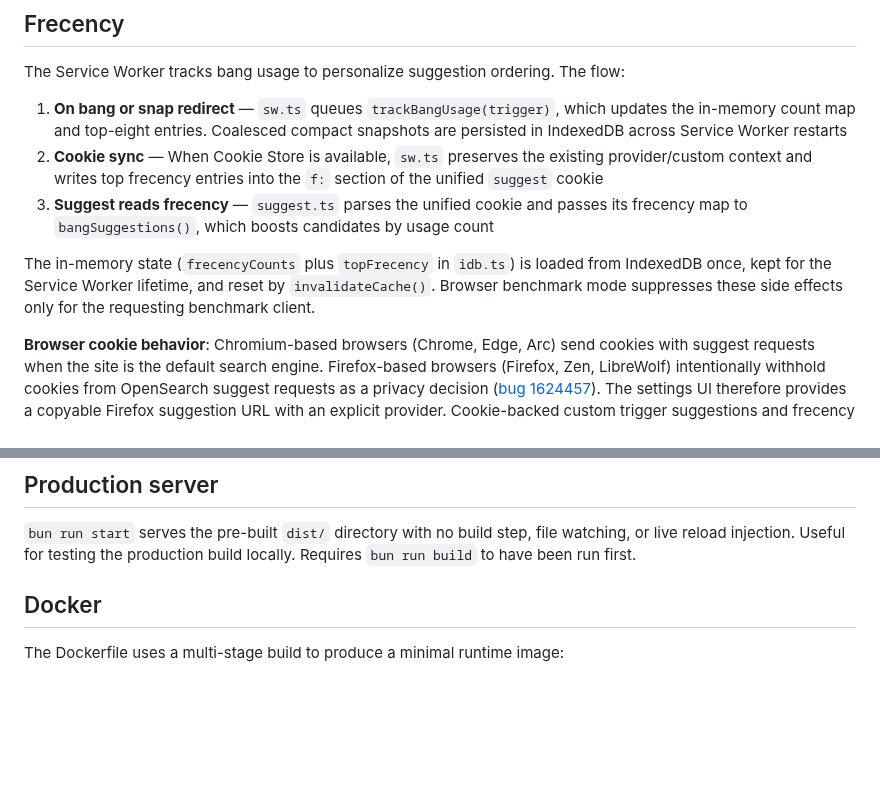
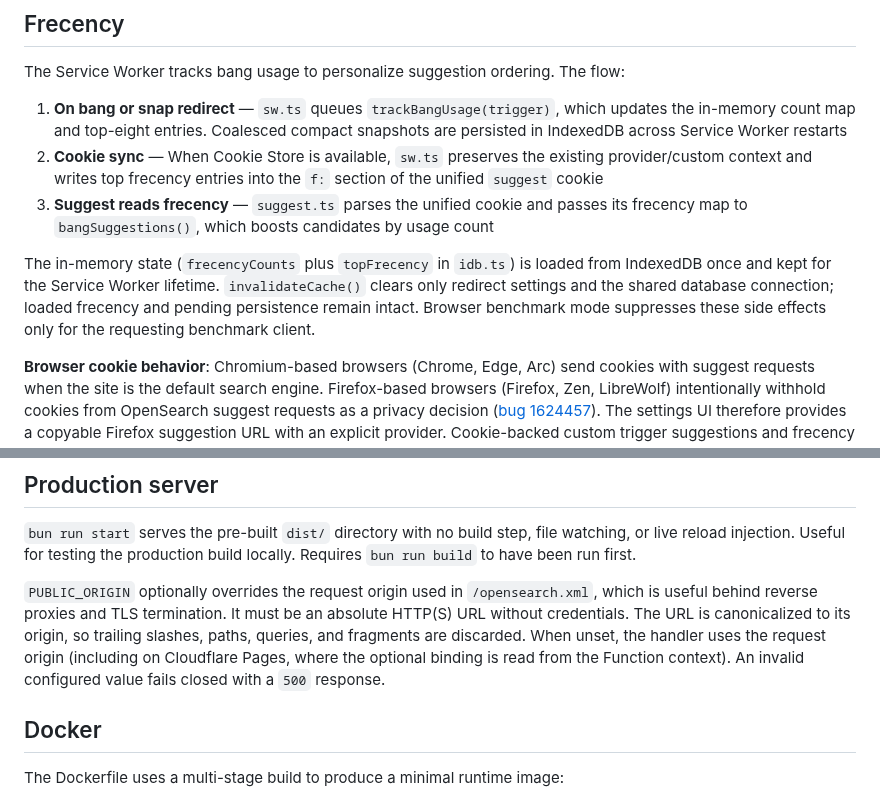
Before and after one commit to stevieyu/flashbang, a Markdown page: DEVELOPMENT.md, 2 parts joined by grey strips. GitHub-like rendering; blank space fills up the shorter version.

```diff
--- a/DEVELOPMENT.md
+++ b/DEVELOPMENT.md
@@ -203,7 +203,7 @@ The Service Worker tracks bang usage to personalize suggestion ordering. The flo
 2. **Cookie sync** — When Cookie Store is available, `sw.ts` preserves the existing provider/custom context and writes top frecency entries into the `f:` section of the unified `suggest` cookie
 3. **Suggest reads frecency** — `suggest.ts` parses the unified cookie and passes its frecency map to `bangSuggestions()`, which boosts candidates by usage count
 
-The in-memory state (`frecencyCounts` plus `topFrecency` in `idb.ts`) is loaded from IndexedDB once, kept for the Service Worker lifetime, and reset by `invalidateCache()`. Browser benchmark mode suppresses these side effects only for the requesting benchmark client.
+The in-memory state (`frecencyCounts` plus `topFrecency` in `idb.ts`) is loaded from IndexedDB once and kept for the Service Worker lifetime. `invalidateCache()` clears only redirect settings and the shared database connection; loaded frecency and pending persistence remain intact. Browser benchmark mode suppresses these side effects only for the requesting benchmark client.
 
 **Browser cookie behavior**: Chromium-based browsers (Chrome, Edge, Arc) send cookies with suggest requests when the site is the default search engine. Firefox-based browsers (Firefox, Zen, LibreWolf) intentionally withhold cookies from OpenSearch suggest requests as a privacy decision ([bug 1624457](https://bugzilla.mozilla.org/show_bug.cgi?id=1624457)). The settings UI therefore provides a copyable Firefox suggestion URL with an explicit provider. Cookie-backed custom trigger suggestions and frecency are unavailable on those requests; redirect behavior is unaffected.
 
@@ -220,6 +220,8 @@ The in-memory state (`frecencyCounts` plus `topFrecency` in `idb.ts`) is loaded
 ## Production server
 
 `bun run start` serves the pre-built `dist/` directory with no build step, file watching, or live reload injection. Useful for testing the production build locally. Requires `bun run build` to have been run first.
+
+`PUBLIC_ORIGIN` optionally overrides the request origin used in `/opensearch.xml`, which is useful behind reverse proxies and TLS termination. It must be an absolute HTTP(S) URL without credentials. The URL is canonicalized to its origin, so trailing slashes, paths, queries, and fragments are discarded. When unset, the handler uses the request origin (including on Cloudflare Pages, where the optional binding is read from the Function context). An invalid configured value fails closed with a `500` response.
 
 ## Docker
 
```
Also changed, not shown: README.md (+3 -1 lines).
